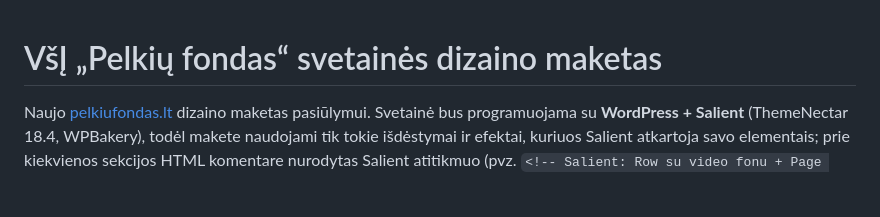
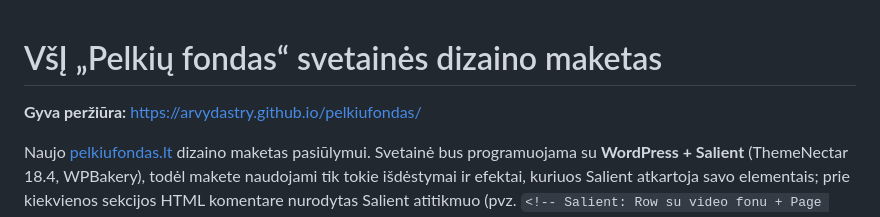
Before and after one commit to arvydastry/pelkiufondas, a Markdown page: README.md, the part around the change. Rendered like a GitHub page; blank space fills up the shorter version.

Commit message:
README: gyvos peržiūros nuoroda
Co-Authored-By: Claude Fable 5.1 <noreply@anthropic.com>

```diff
--- a/README.md
+++ b/README.md
@@ -1,4 +1,6 @@
 # VšĮ „Pelkių fondas“ svetainės dizaino maketas
+
+**Gyva peržiūra:** https://arvydastry.github.io/pelkiufondas/
 
 Naujo [pelkiufondas.lt](https://www.pelkiufondas.lt/) dizaino maketas pasiūlymui. Svetainė bus programuojama su
 **WordPress + Salient** (ThemeNectar 18.4, WPBakery), todėl makete naudojami tik tokie išdėstymai ir efektai,
```
